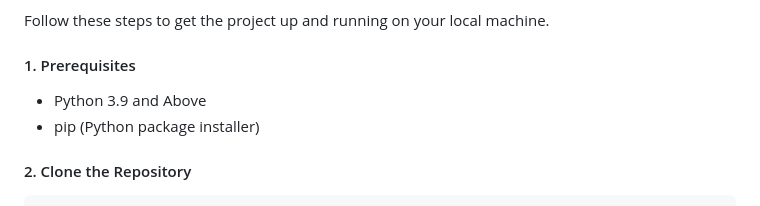
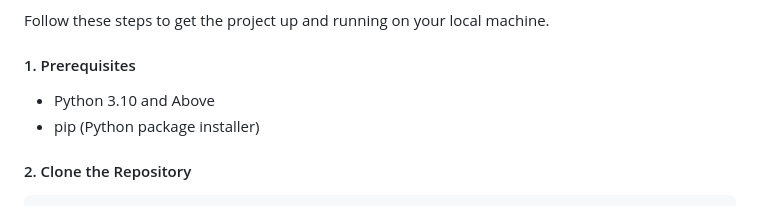
Before and after one commit to hemanth18624/GuessTheWord, a Markdown page: README.md, the part around the change. GitHub-like rendering.

```diff
--- a/README.md
+++ b/README.md
@@ -50,7 +50,7 @@ This application is built from the ground up to be secure, robust, and user-frie
 Follow these steps to get the project up and running on your local machine.
 
 #### 1. Prerequisites
-* Python 3.9 and Above
+* Python 3.10 and Above
 * pip (Python package installer)
 
 #### 2. Clone the Repository
```
